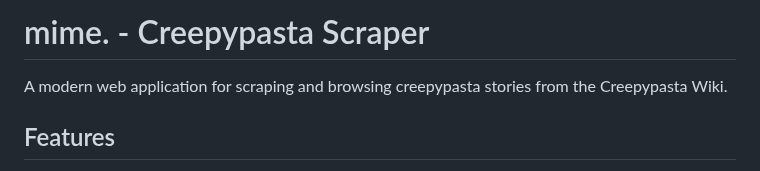
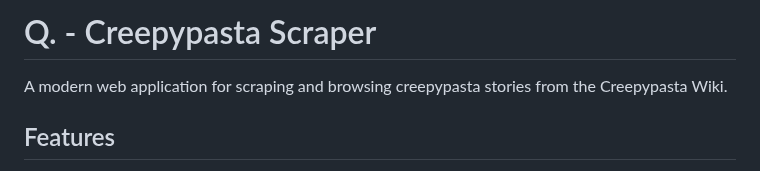
Before and after one commit to AhnfLabib/mime., a Markdown page: README.md, the part around the change. Drawn GitHub-style.

Commit message:
Update project title in README

```diff
--- a/README.md
+++ b/README.md
@@ -1,4 +1,4 @@
-# mime. - Creepypasta Scraper
+# Q. - Creepypasta Scraper
 
 A modern web application for scraping and browsing creepypasta stories from the Creepypasta Wiki.
 
```
